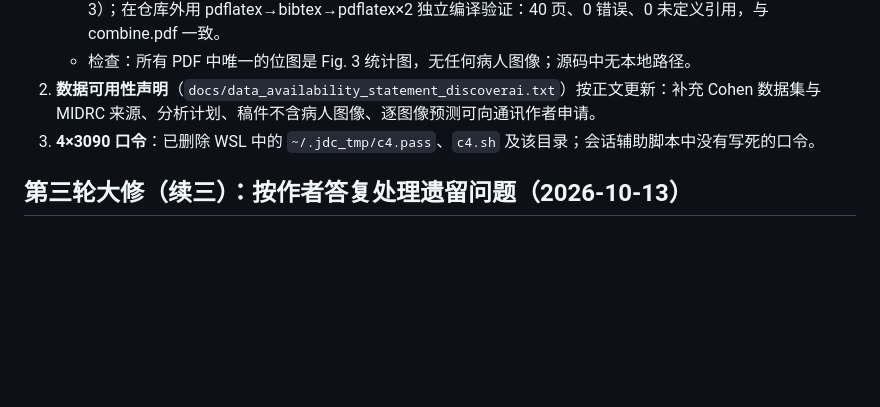
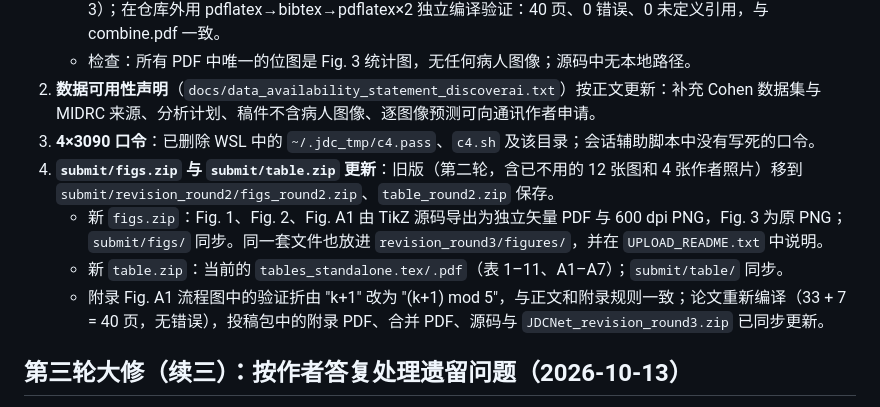
Before and after one commit to mabo1215/JDCNET, a Markdown page: docs/progress.md, the part around the change. GitHub-like rendering; blank space fills up the shorter version.

Commit message:
Record the refreshed figure and table packages for the round-3 submission
Co-Authored-By: Claude Opus 5.5 <noreply@anthropic.com>
Claude-Session: https://claude.ai/code/session_01UxBToRGQAWE4jyeQBY8EnT

```diff
--- a/docs/progress.md
+++ b/docs/progress.md
@@ -16,6 +16,10 @@
    - 检查：所有 PDF 中唯一的位图是 Fig. 3 统计图，无任何病人图像；源码中无本地路径。
 2. **数据可用性声明**（`docs/data_availability_statement_discoverai.txt`）按正文更新：补充 Cohen 数据集与 MIDRC 来源、分析计划、稿件不含病人图像、逐图像预测可向通讯作者申请。
 3. **4×3090 口令**：已删除 WSL 中的 `~/.jdc_tmp/c4.pass`、`c4.sh` 及该目录；会话辅助脚本中没有写死的口令。
+4. **`submit/figs.zip` 与 `submit/table.zip` 更新**：旧版（第二轮，含已不用的 12 张图和 4 张作者照片）移到 `submit/revision_round2/figs_round2.zip`、`table_round2.zip` 保存。
+   - 新 `figs.zip`：Fig. 1、Fig. 2、Fig. A1 由 TikZ 源码导出为独立矢量 PDF 与 600 dpi PNG，Fig. 3 为原 PNG；`submit/figs/` 同步。同一套文件也放进 `revision_round3/figures/`，并在 `UPLOAD_README.txt` 中说明。
+   - 新 `table.zip`：当前的 `tables_standalone.tex/.pdf`（表 1–11、A1–A7）；`submit/table/` 同步。
+   - 附录 Fig. A1 流程图中的验证折由 "k+1" 改为 "(k+1) mod 5"，与正文和附录规则一致；论文重新编译（33 + 7 = 40 页，无错误），投稿包中的附录 PDF、合并 PDF、源码与 `JDCNet_revision_round3.zip` 已同步更新。
 
 ## 第三轮大修（续三）：按作者答复处理遗留问题（2026-10-13）
 
```
